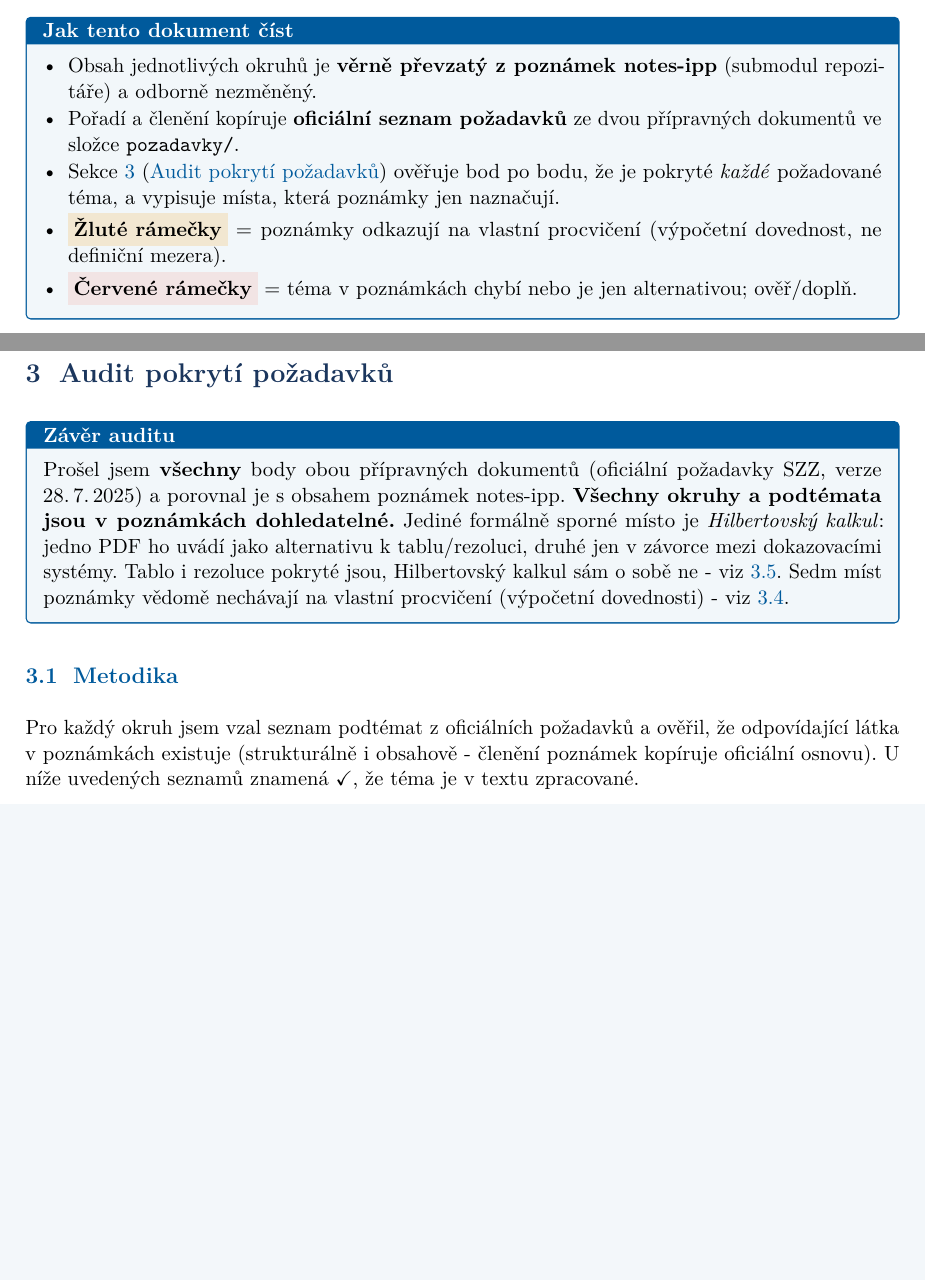
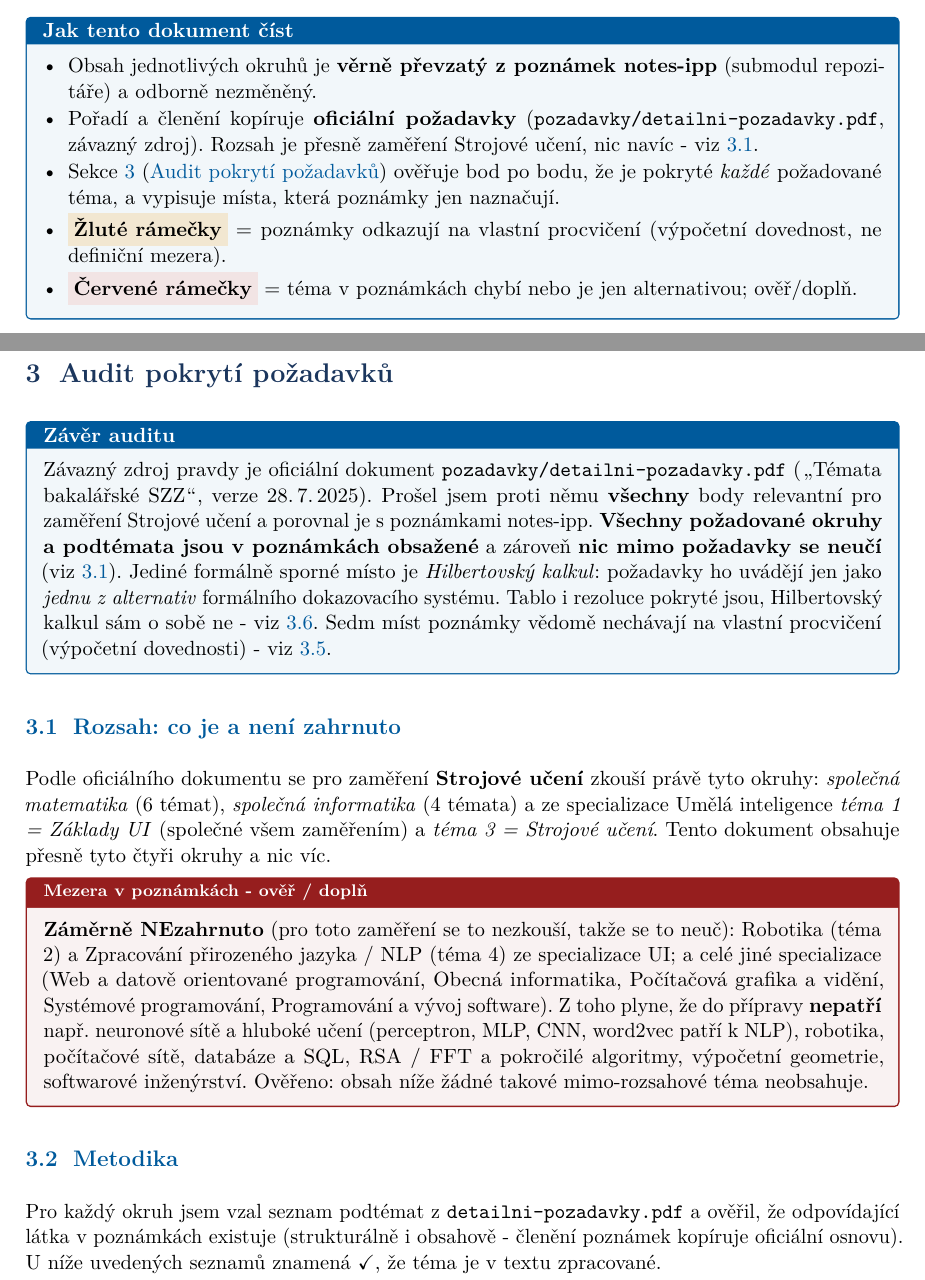
Before and after one commit to Reblexis/statnice-mff, a LaTeX document (src/main.tex, which reads src/audit.tex): two parts of pages 1 and 4 of 105 before the commit and two parts of pages 1 and 4 of 106 after it, joined at a grey line, cut so that both start at the same text, the shorter picture padded with empty space. Compiled offline with pdfLaTeX.

Commit message:
Anchor na oficiální detailni-pozadavky.pdf + vymezení rozsahu
- pozadavky/detailni-pozadavky.pdf: závazný oficiální zdroj požadavků SZZ
- audit.tex: audit nyní kotví na tento dokument; nová sekce "Rozsah:
  co je a není zahrnuto" jasně vymezuje, že se učí jen zaměření Strojové
  učení (společná matematika + informatika + Základy UI + Strojové učení)
  a co je záměrně vynecháno (Robotika, NLP, neuronové sítě, sítě, DB, ...)
- ověřeno: poznámky neobsahují žádné mimo-rozsahové téma (nic k odstranění)
- build.py: mrtvé odkazy na jiné soubory poznámek se renderují jen jako text
- README + titulka: odkaz na závazný zdroj a vymezení rozsahu

make kompiluje bez chyb (106 stran).

Co-Authored-By: Claude Opus 4.8 <noreply@anthropic.com>

```diff
--- a/src/audit.tex
+++ b/src/audit.tex
@@ -3,11 +3,26 @@
 \label{sec:audit}
 
 \begin{infobox}[title={Závěr auditu}]
-Prošel jsem \textbf{všechny} body obou přípravných dokumentů (oficiální požadavky SZZ, verze 28.\,7.\,2025) a porovnal je s obsahem poznámek notes-ipp. \textbf{Všechny okruhy a podtémata jsou v poznámkách dohledatelné.} Jediné formálně sporné místo je \emph{Hilbertovský kalkul}: jedno PDF ho uvádí jako alternativu k tablu/rezoluci, druhé jen v závorce mezi dokazovacími systémy. Tablo i rezoluce pokryté jsou, Hilbertovský kalkul sám o sobě ne - viz \ref{sec:vyjimka}. Sedm míst poznámky vědomě nechávají na vlastní procvičení (výpočetní dovednosti) - viz \ref{sec:procvic}.
+Závazný zdroj pravdy je oficiální dokument \texttt{pozadavky/detailni-pozadavky.pdf} (\uv{Témata bakalářské SZZ}, verze 28.\,7.\,2025). Prošel jsem proti němu \textbf{všechny} body relevantní pro zaměření Strojové učení a porovnal je s poznámkami notes-ipp. \textbf{Všechny požadované okruhy a podtémata jsou v poznámkách obsažené} a zároveň \textbf{nic mimo požadavky se neučí} (viz \ref{sec:rozsah}). Jediné formálně sporné místo je \emph{Hilbertovský kalkul}: požadavky ho uvádějí jen jako \emph{jednu z alternativ} formálního dokazovacího systému. Tablo i rezoluce pokryté jsou, Hilbertovský kalkul sám o sobě ne - viz \ref{sec:vyjimka}. Sedm míst poznámky vědomě nechávají na vlastní procvičení (výpočetní dovednosti) - viz \ref{sec:procvic}.
 \end{infobox}
 
+\subsection{Rozsah: co je a není zahrnuto}
+\label{sec:rozsah}
+Podle oficiálního dokumentu se pro zaměření \textbf{Strojové učení} zkouší právě tyto okruhy: \emph{společná matematika} (6 témat), \emph{společná informatika} (4 témata) a ze specializace Umělá inteligence \emph{téma 1 = Základy UI} (společné všem zaměřením) a \emph{téma 3 = Strojové učení}. Tento dokument obsahuje přesně tyto čtyři okruhy a nic víc.
+
+\begin{gapbox}
+\textbf{Záměrně NEzahrnuto} (pro toto zaměření se to nezkouší, takže se to neuč):
+Robotika (téma 2) a Zpracování přirozeného jazyka / NLP (téma 4) ze specializace UI;
+a celé jiné specializace (Web a datově orientované programování, Obecná informatika,
+Počítačová grafika a vidění, Systémové programování, Programování a vývoj software).
+Z toho plyne, že do přípravy \textbf{nepatří} např.\ neuronové sítě a hluboké učení
+(perceptron, MLP, CNN, word2vec patří k NLP), robotika, počítačové sítě, databáze a SQL,
+RSA / FFT a pokročilé algoritmy, výpočetní geometrie, softwarové inženýrství.
+Ověřeno: obsah níže žádné takové mimo-rozsahové téma neobsahuje.
+\end{gapbox}
+
 \subsection{Metodika}
-Pro každý okruh jsem vzal seznam podtémat z oficiálních požadavků a ověřil, že odpovídající látka v poznámkách existuje (strukturálně i obsahově - členění poznámek kopíruje oficiální osnovu). U níže uvedených seznamů znamená \checkmark{}, že téma je v textu zpracované.
+Pro každý okruh jsem vzal seznam podtémat z \texttt{detailni-pozadavky.pdf} a ověřil, že odpovídající látka v poznámkách existuje (strukturálně i obsahově - členění poznámek kopíruje oficiální osnovu). U níže uvedených seznamů znamená \checkmark{}, že téma je v textu zpracované.
 
 \subsection{Souhrn}
 \begin{center}
--- a/src/main.tex
+++ b/src/main.tex
@@ -25,7 +25,7 @@ strukturovaný a auditovaný proti oficiálním požadavkům SZZ (verze 28.\,7.\
 \begin{infobox}[title={Jak tento dokument číst}]
 \begin{itemize}[leftmargin=1.2em]
   \item Obsah jednotlivých okruhů je \textbf{věrně převzatý z poznámek notes-ipp} (submodul repozitáře) a odborně nezměněný.
-  \item Pořadí a členění kopíruje \textbf{oficiální seznam požadavků} ze dvou přípravných dokumentů ve složce \texttt{pozadavky/}.
+  \item Pořadí a členění kopíruje \textbf{oficiální požadavky} (\texttt{pozadavky/detailni-pozadavky.pdf}, závazný zdroj). Rozsah je přesně zaměření Strojové učení, nic navíc - viz \ref{sec:rozsah}.
   \item Sekce \ref{sec:audit} (\nameref{sec:audit}) ověřuje bod po bodu, že je pokryté \emph{každé} požadované téma, a vypisuje místa, která poznámky jen naznačují.
   \item \colorbox{practiceyellow!18}{\textbf{Žluté rámečky}} = poznámky odkazují na vlastní procvičení (výpočetní dovednost, ne definiční mezera).
   \item \colorbox{gapred!12}{\textbf{Červené rámečky}} = téma v poznámkách chybí nebo je jen alternativou; ověř/doplň.
```
Also changed, not shown: src/parts/spolecna-matematika.tex (+1 -1 lines), src/parts/zaklady-umele-inteligence.tex (+2 -2 lines), README.md, pozadavky/detailni-pozadavky.pdf (added), statnice-priprava.pdf, 1 other file.
